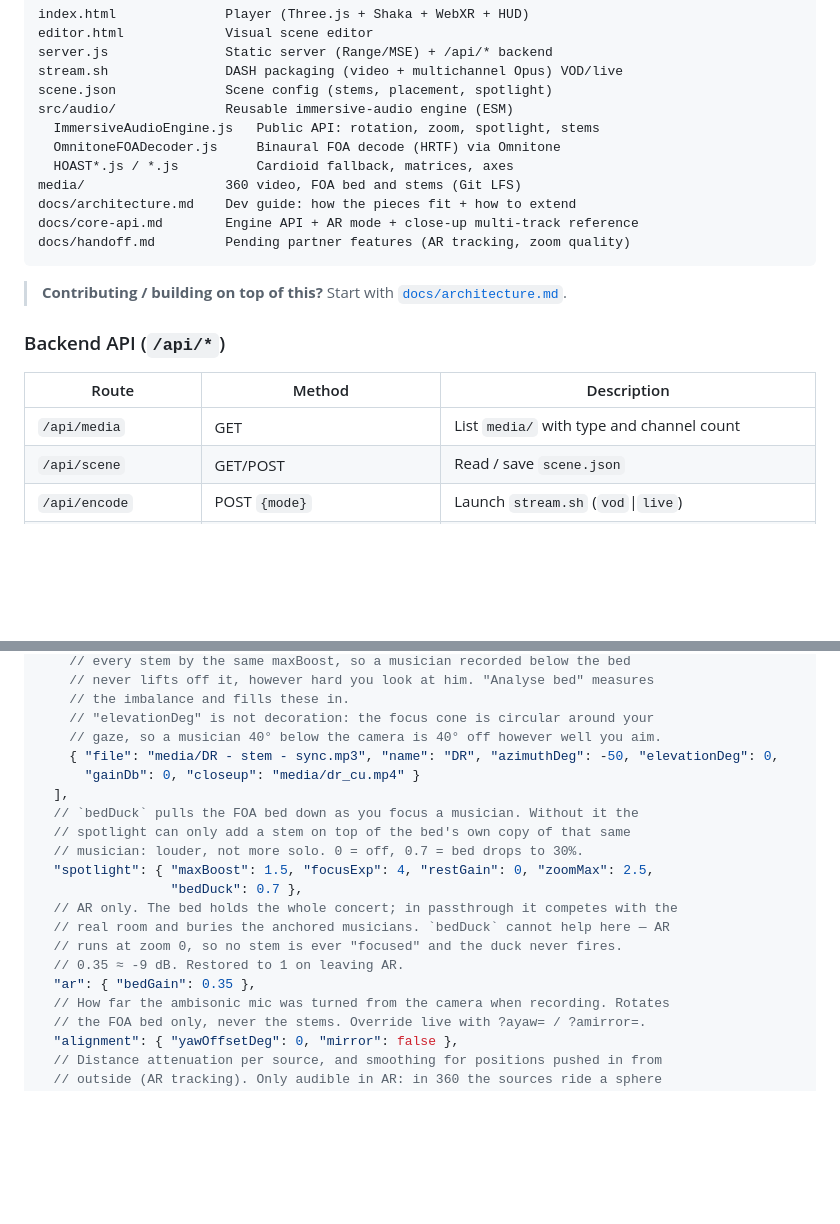
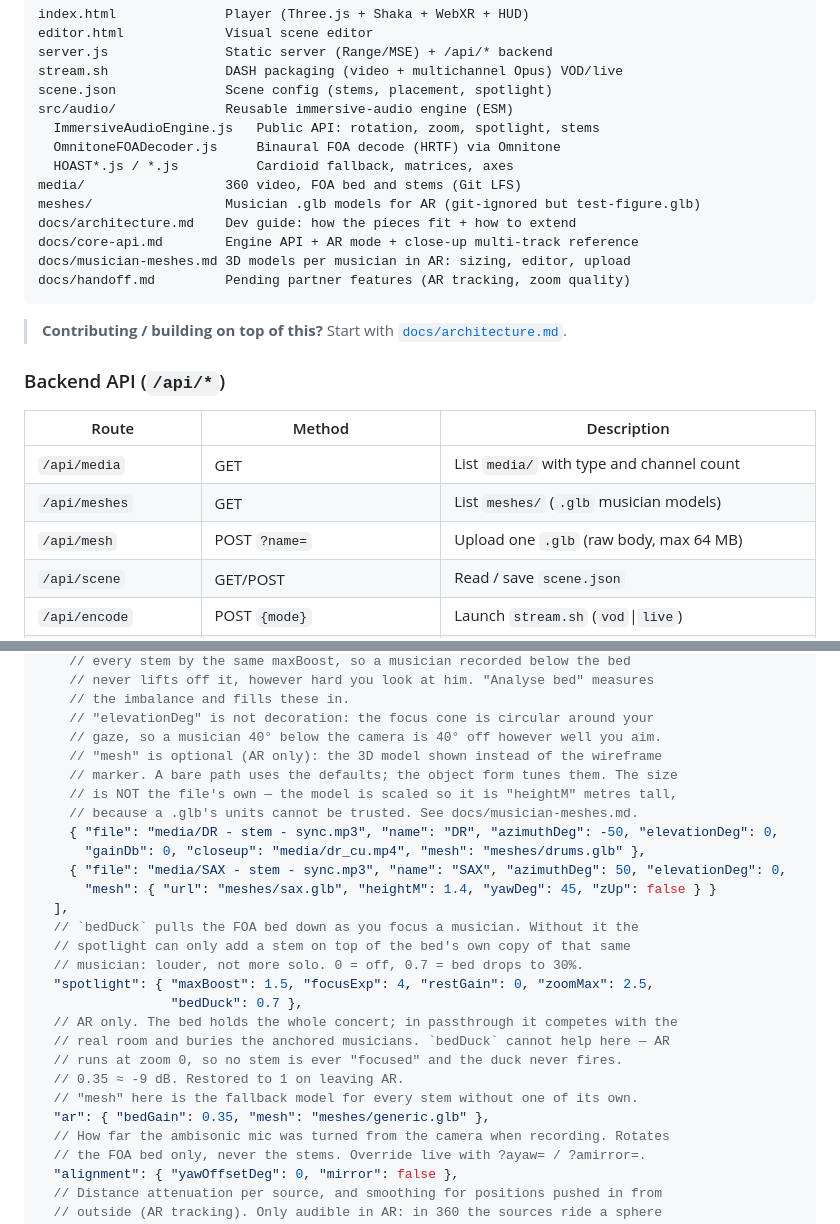
Before and after one commit to amplify-project/Immersive-Stage-WebXR, a Markdown page: README.md, 2 parts joined by grey strips. Drawn GitHub-style; blank space fills up the shorter version.

````diff
--- a/README.md
+++ b/README.md
@@ -281,8 +281,10 @@ src/audio/              Reusable immersive-audio engine (ESM)
   OmnitoneFOADecoder.js     Binaural FOA decode (HRTF) via Omnitone
   HOAST*.js / *.js          Cardioid fallback, matrices, axes
 media/                  360 video, FOA bed and stems (Git LFS)
+meshes/                 Musician .glb models for AR (git-ignored but test-figure.glb)
 docs/architecture.md    Dev guide: how the pieces fit + how to extend
 docs/core-api.md        Engine API + AR mode + close-up multi-track reference
+docs/musician-meshes.md 3D models per musician in AR: sizing, editor, upload
 docs/handoff.md         Pending partner features (AR tracking, zoom quality)
 ```
 
@@ -294,6 +296,8 @@ docs/handoff.md         Pending partner features (AR tracking, zoom quality)
 | Route | Method | Description |
 |-------|--------|-------------|
 | `/api/media` | GET | List `media/` with type and channel count |
+| `/api/meshes` | GET | List `meshes/` (`.glb` musician models) |
+| `/api/mesh` | POST `?name=` | Upload one `.glb` (raw body, max 64 MB) |
 | `/api/scene` | GET/POST | Read / save `scene.json` |
 | `/api/encode` | POST `{mode}` | Launch `stream.sh` (`vod`\|`live`) |
 | `/api/proxy` | POST `{src,scale}` | Transcode a lightweight 8-bit proxy |
@@ -317,8 +321,14 @@ docs/handoff.md         Pending partner features (AR tracking, zoom quality)
     // the imbalance and fills these in.
     // "elevationDeg" is not decoration: the focus cone is circular around your
     // gaze, so a musician 40° below the camera is 40° off however well you aim.
+    // "mesh" is optional (AR only): the 3D model shown instead of the wireframe
+    // marker. A bare path uses the defaults; the object form tunes them. The size
+    // is NOT the file's own — the model is scaled so it is "heightM" metres tall,
+    // because a .glb's units cannot be trusted. See docs/musician-meshes.md.
     { "file": "media/DR - stem - sync.mp3", "name": "DR", "azimuthDeg": -50, "elevationDeg": 0,
-      "gainDb": 0, "closeup": "media/dr_cu.mp4" }
+      "gainDb": 0, "closeup": "media/dr_cu.mp4", "mesh": "meshes/drums.glb" },
+    { "file": "media/SAX - stem - sync.mp3", "name": "SAX", "azimuthDeg": 50, "elevationDeg": 0,
+      "mesh": { "url": "meshes/sax.glb", "heightM": 1.4, "yawDeg": 45, "zUp": false } }
   ],
   // `bedDuck` pulls the FOA bed down as you focus a musician. Without it the
   // spotlight can only add a stem on top of the bed's own copy of that same
@@ -329,7 +339,8 @@ docs/handoff.md         Pending partner features (AR tracking, zoom quality)
   // real room and buries the anchored musicians. `bedDuck` cannot help here — AR
   // runs at zoom 0, so no stem is ever "focused" and the duck never fires.
   // 0.35 ≈ -9 dB. Restored to 1 on leaving AR.
-  "ar": { "bedGain": 0.35 },
+  // "mesh" here is the fallback model for every stem without one of its own.
+  "ar": { "bedGain": 0.35, "mesh": "meshes/generic.glb" },
   // How far the ambisonic mic was turned from the camera when recording. Rotates
   // the FOA bed only, never the stems. Override live with ?ayaw= / ?amirror=.
   "alignment": { "yawOffsetDeg": 0, "mirror": false },
````
Also changed, not shown: docs/musician-meshes.md (added, +238 -0 lines).
